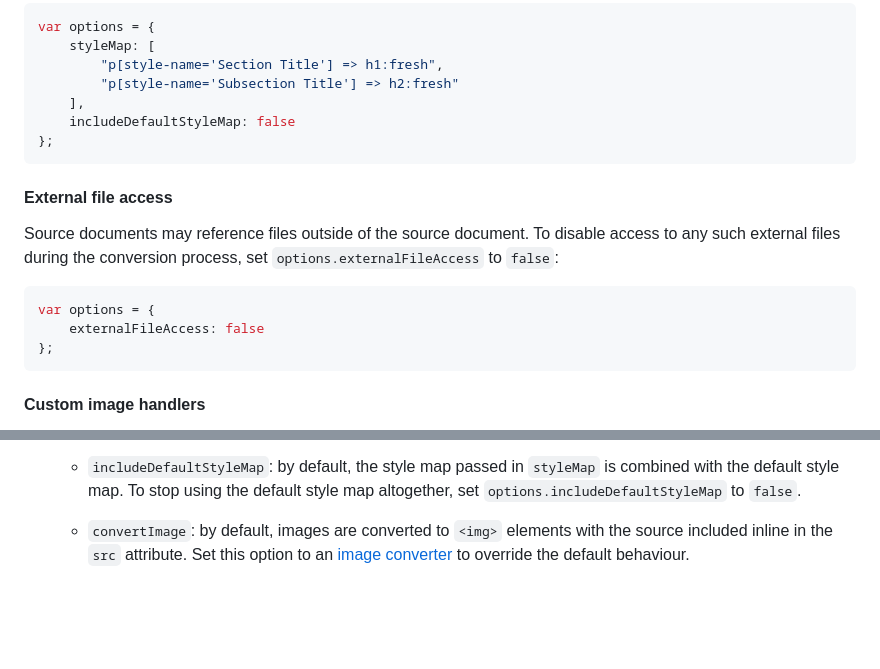
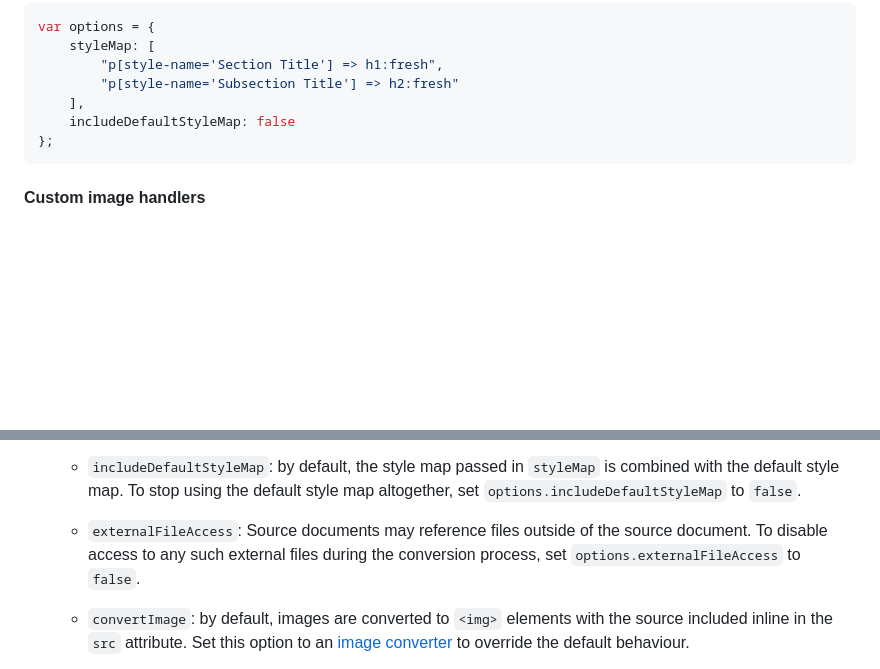
Before and after one commit to mwilliamson/mammoth.js, a Markdown page: README.md, 2 parts joined by grey strips. GitHub-like rendering; blank space fills up the shorter version.

Commit message:
Move externalFileAccess docs into docs for options

````diff
--- a/README.md
+++ b/README.md
@@ -230,18 +230,6 @@ var options = {
 };
 ```
 
-#### External file access
-
-Source documents may reference files outside of the source document.
-To disable access to any such external files during the conversion process,
-set `options.externalFileAccess` to `false`:
-
-```javascript
-var options = {
-    externalFileAccess: false
-};
-```
-
 #### Custom image handlers
 
 By default, images are converted to `<img>` elements with the source included inline in the `src` attribute.
@@ -387,6 +375,10 @@ Converts the source document to HTML.
      the style map passed in `styleMap` is combined with the default style map.
      To stop using the default style map altogether,
      set `options.includeDefaultStyleMap` to `false`.
+
+  * `externalFileAccess`: Source documents may reference files outside of the source document.
+    To disable access to any such external files during the conversion process,
+    set `options.externalFileAccess` to `false`.
 
   * `convertImage`: by default, images are converted to `<img>` elements with the source included inline in the `src` attribute.
     Set this option to an [image converter](#image-converters) to override the default behaviour.
````
